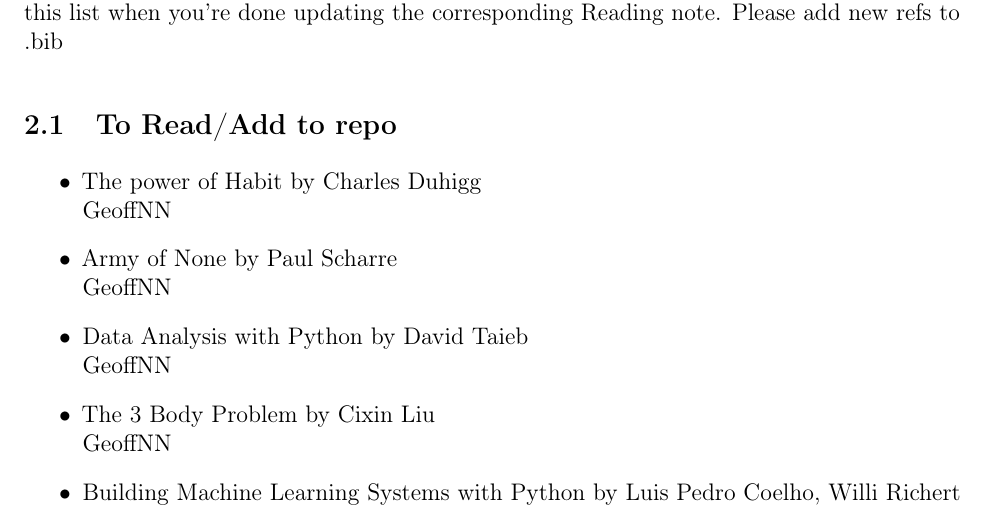
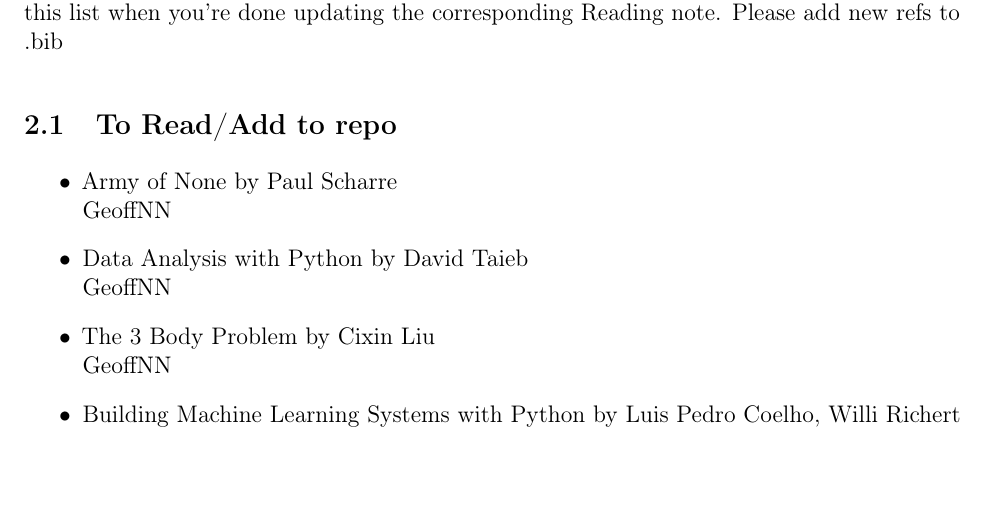
Before and after one commit to GeoffNN/ReadingNotes, a LaTeX document (reading_notes.tex, which reads books_being_read.tex): part of page 2 of 6, cut so that both start at the same text. Compiled offline with pdfLaTeX.

Commit message:
Reformated power of habit to fit 1 sentence/line rule; removed from To read list

```diff
--- a/books_being_read.tex
+++ b/books_being_read.tex
@@ -6,8 +6,6 @@
 
 \subsection{To Read/Add to repo}
 \begin{itemize}
-    \item The power of Habit by Charles Duhigg\\
-    GeoffNN
     \item Army of None by Paul Scharre \\
     GeoffNN
     \item Data Analysis with Python by David Taieb \\
```
Also changed, not shown: power_of_habit.tex (+12 -3 lines), reading_notes.pdf.
